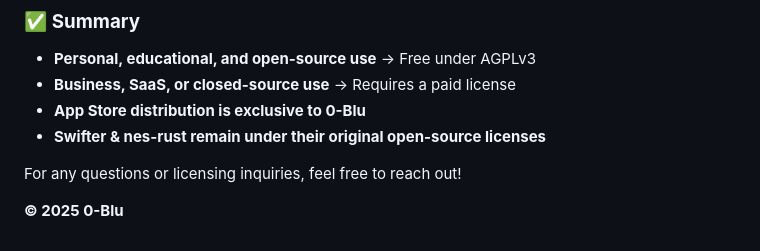
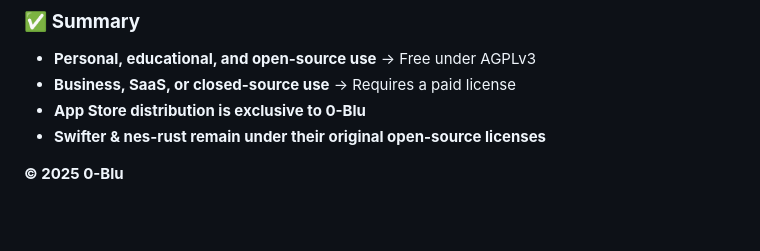
Before and after one commit to StikEMU/StikNES-2.0, a Markdown page: README.md, the part around the change. Drawn GitHub-style; blank space fills up the shorter version.

```diff
--- a/README.md
+++ b/README.md
@@ -71,6 +71,4 @@ StikNES is **exclusively distributed on the App Store by 0-Blu**. No third party
 - **App Store distribution is exclusive to 0-Blu**
 - **Swifter & nes-rust remain under their original open-source licenses**
 
-For any questions or licensing inquiries, feel free to reach out!
-
 **© 2025 0-Blu**
```
